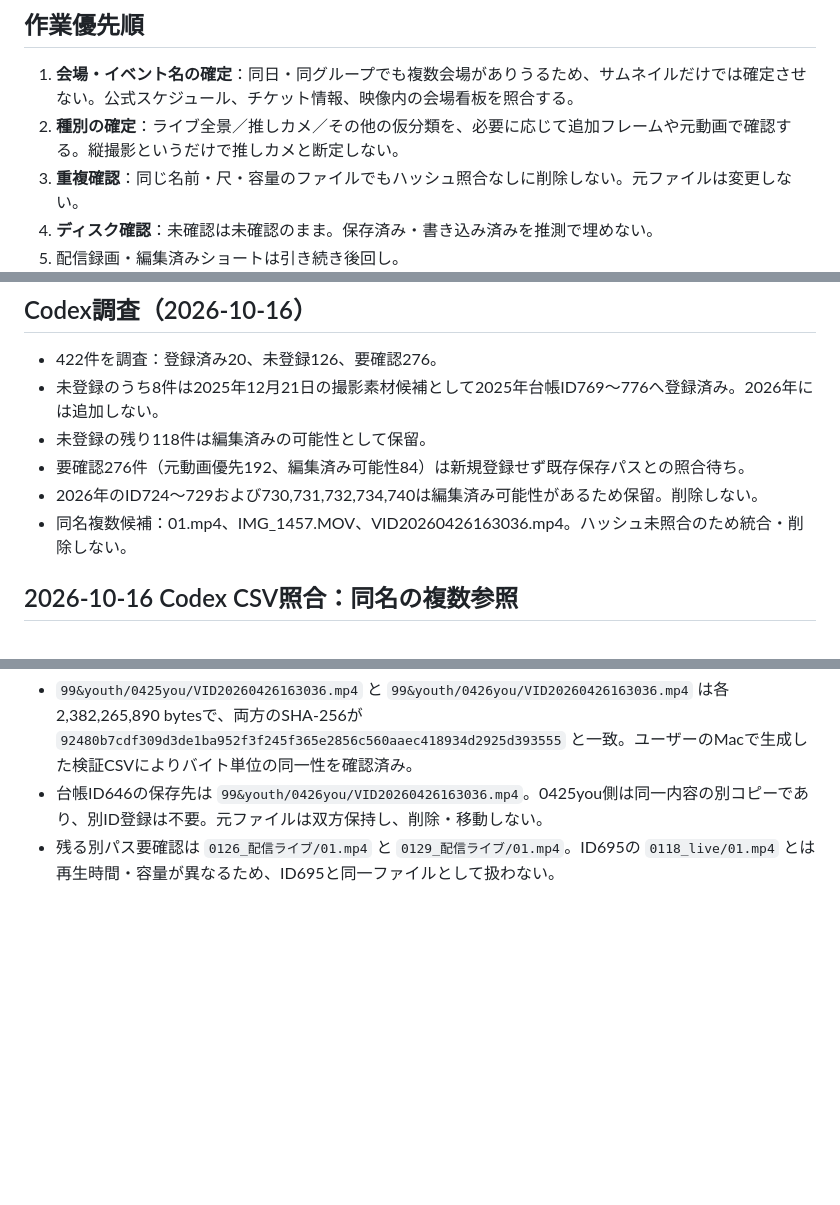
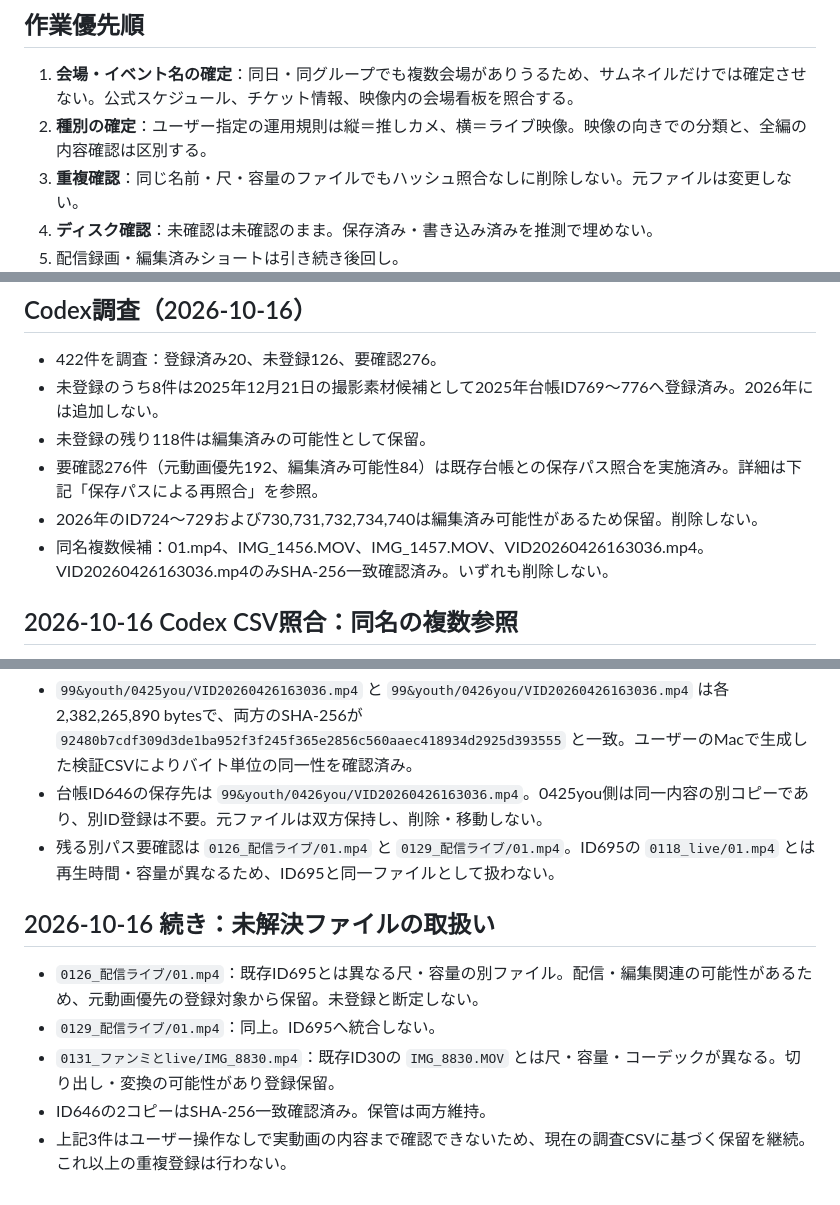
Before and after one commit to zinnbei1207/setsuna-video-archive, a Markdown page: docs/2026-review-queue.md, 3 parts joined by grey strips. Drawn GitHub-style; blank space fills up the shorter version.

Commit message:
Resolve stale audit checklist entries and classify remaining three deferred files

```diff
--- a/docs/2026-review-queue.md
+++ b/docs/2026-review-queue.md
@@ -14,7 +14,7 @@
 ## 作業優先順
 
 1. **会場・イベント名の確定**：同日・同グループでも複数会場がありうるため、サムネイルだけでは確定させない。公式スケジュール、チケット情報、映像内の会場看板を照合する。
-2. **種別の確定**：ライブ全景／推しカメ／その他の仮分類を、必要に応じて追加フレームや元動画で確認する。縦撮影というだけで推しカメと断定しない。
+2. **種別の確定**：ユーザー指定の運用規則は縦＝推しカメ、横＝ライブ映像。映像の向きでの分類と、全編の内容確認は区別する。
 3. **重複確認**：同じ名前・尺・容量のファイルでもハッシュ照合なしに削除しない。元ファイルは変更しない。
 4. **ディスク確認**：未確認は未確認のまま。保存済み・書き込み済みを推測で埋めない。
 5. 配信録画・編集済みショートは引き続き後回し。
@@ -107,9 +107,9 @@
 - 422件を調査：登録済み20、未登録126、要確認276。
 - 未登録のうち8件は2025年12月21日の撮影素材候補として2025年台帳ID769〜776へ登録済み。2026年には追加しない。
 - 未登録の残り118件は編集済みの可能性として保留。
-- 要確認276件（元動画優先192、編集済み可能性84）は新規登録せず既存保存パスとの照合待ち。
+- 要確認276件（元動画優先192、編集済み可能性84）は既存台帳との保存パス照合を実施済み。詳細は下記「保存パスによる再照合」を参照。
 - 2026年のID724〜729および730,731,732,734,740は編集済み可能性があるため保留。削除しない。
-- 同名複数候補：01.mp4、IMG_1457.MOV、VID20260426163036.mp4。ハッシュ未照合のため統合・削除しない。
+- 同名複数候補：01.mp4、IMG_1456.MOV、IMG_1457.MOV、VID20260426163036.mp4。VID20260426163036.mp4のみSHA-256一致確認済み。いずれも削除しない。
 
 ## 2026-10-16 Codex CSV照合：同名の複数参照
 
@@ -140,3 +140,11 @@
 - `99&youth/0425you/VID20260426163036.mp4` と `99&youth/0426you/VID20260426163036.mp4` は各2,382,265,890 bytesで、両方のSHA-256が `92480b7cdf309d3de1ba952f3f245f365e2856c560aaec418934d2925d393555` と一致。ユーザーのMacで生成した検証CSVによりバイト単位の同一性を確認済み。
 - 台帳ID646の保存先は `99&youth/0426you/VID20260426163036.mp4`。0425you側は同一内容の別コピーであり、別ID登録は不要。元ファイルは双方保持し、削除・移動しない。
 - 残る別パス要確認は `0126_配信ライブ/01.mp4` と `0129_配信ライブ/01.mp4`。ID695の `0118_live/01.mp4` とは再生時間・容量が異なるため、ID695と同一ファイルとして扱わない。
+
+## 2026-10-16 続き：未解決ファイルの取扱い
+
+- `0126_配信ライブ/01.mp4`：既存ID695とは異なる尺・容量の別ファイル。配信・編集関連の可能性があるため、元動画優先の登録対象から保留。未登録と断定しない。
+- `0129_配信ライブ/01.mp4`：同上。ID695へ統合しない。
+- `0131_ファンミとlive/IMG_8830.mp4`：既存ID30の `IMG_8830.MOV` とは尺・容量・コーデックが異なる。切り出し・変換の可能性があり登録保留。
+- ID646の2コピーはSHA-256一致確認済み。保管は両方維持。
+- 上記3件はユーザー操作なしで実動画の内容まで確認できないため、現在の調査CSVに基づく保留を継続。これ以上の重複登録は行わない。
```
Also changed, not shown: other parts of docs/2026-review-queue.md (+1 -1 lines).
